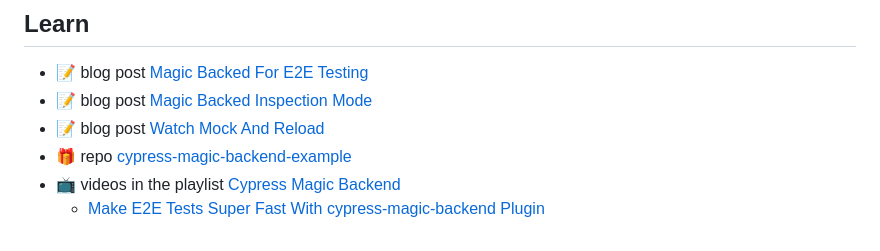
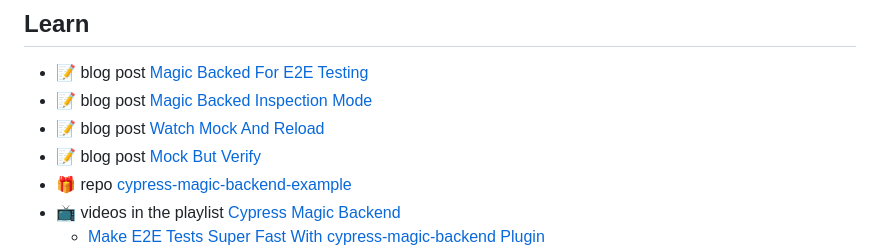
Before and after one commit to bahmutov/cypress-magic-backend, a Markdown page: README.md, the part around the change. Drawn GitHub-style.

Commit message:
add blog post link [skip ci]

```diff
--- a/README.md
+++ b/README.md
@@ -9,6 +9,7 @@
 - 📝 blog post [Magic Backed For E2E Testing](https://glebbahmutov.com/blog/magic-backend/)
 - 📝 blog post [Magic Backed Inspection Mode](https://glebbahmutov.com/blog/magic-backend-inspect-mode/)
 - 📝 blog post [Watch Mock And Reload](https://glebbahmutov.com/blog/watch-mock-reload/)
+- 📝 blog post [Mock But Verify](https://glebbahmutov.com/blog/mock-but-verify/)
 - 🎁 repo [cypress-magic-backend-example](https://github.com/bahmutov/cypress-magic-backend-example)
 - 📺 videos in the playlist [Cypress Magic Backend](https://www.youtube.com/playlist?list=PLP9o9QNnQuAaCiIN02Y6DUH9kS9LwA--f)
   - [Make E2E Tests Super Fast With cypress-magic-backend Plugin](https://youtu.be/ZhF0SDC1Q0g)
```
